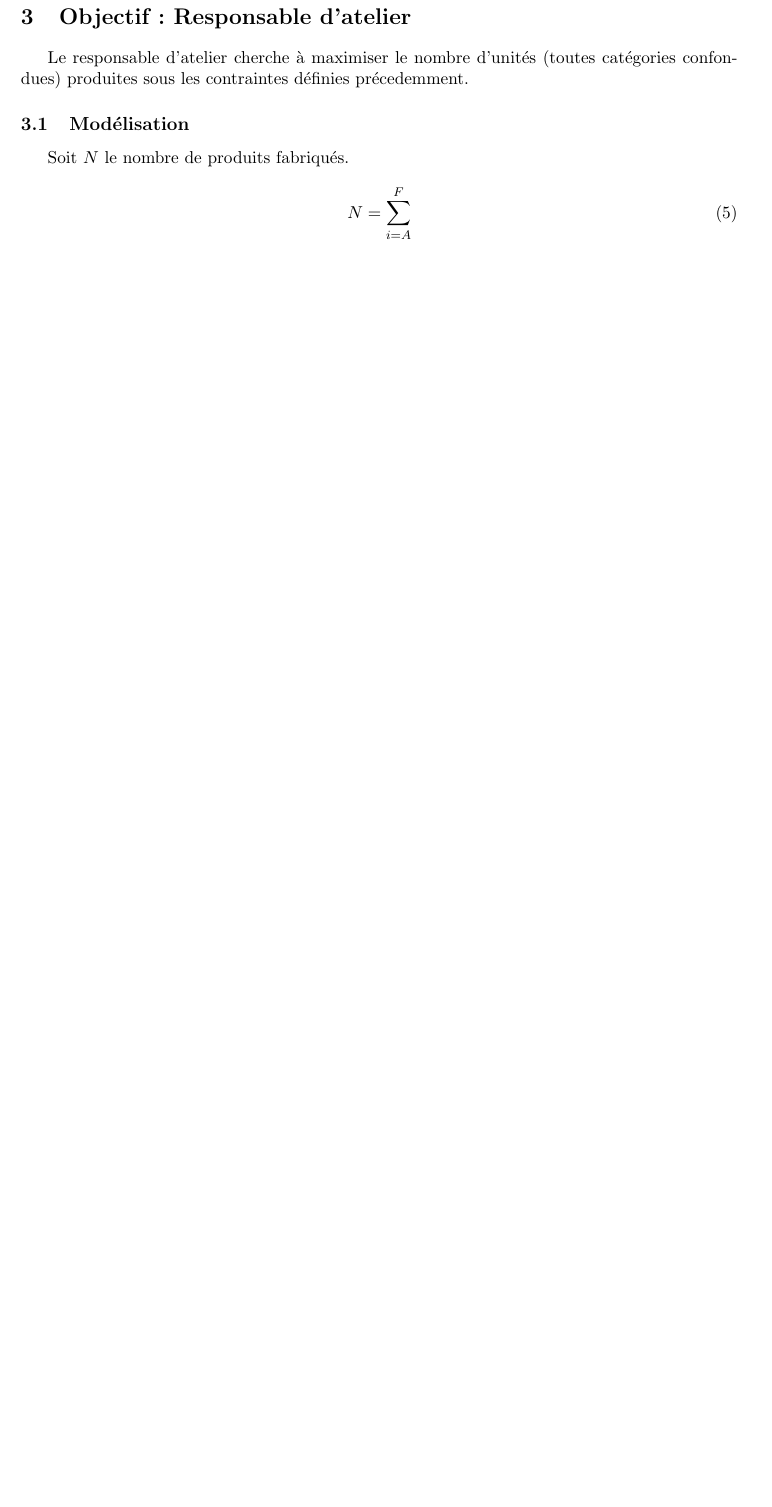
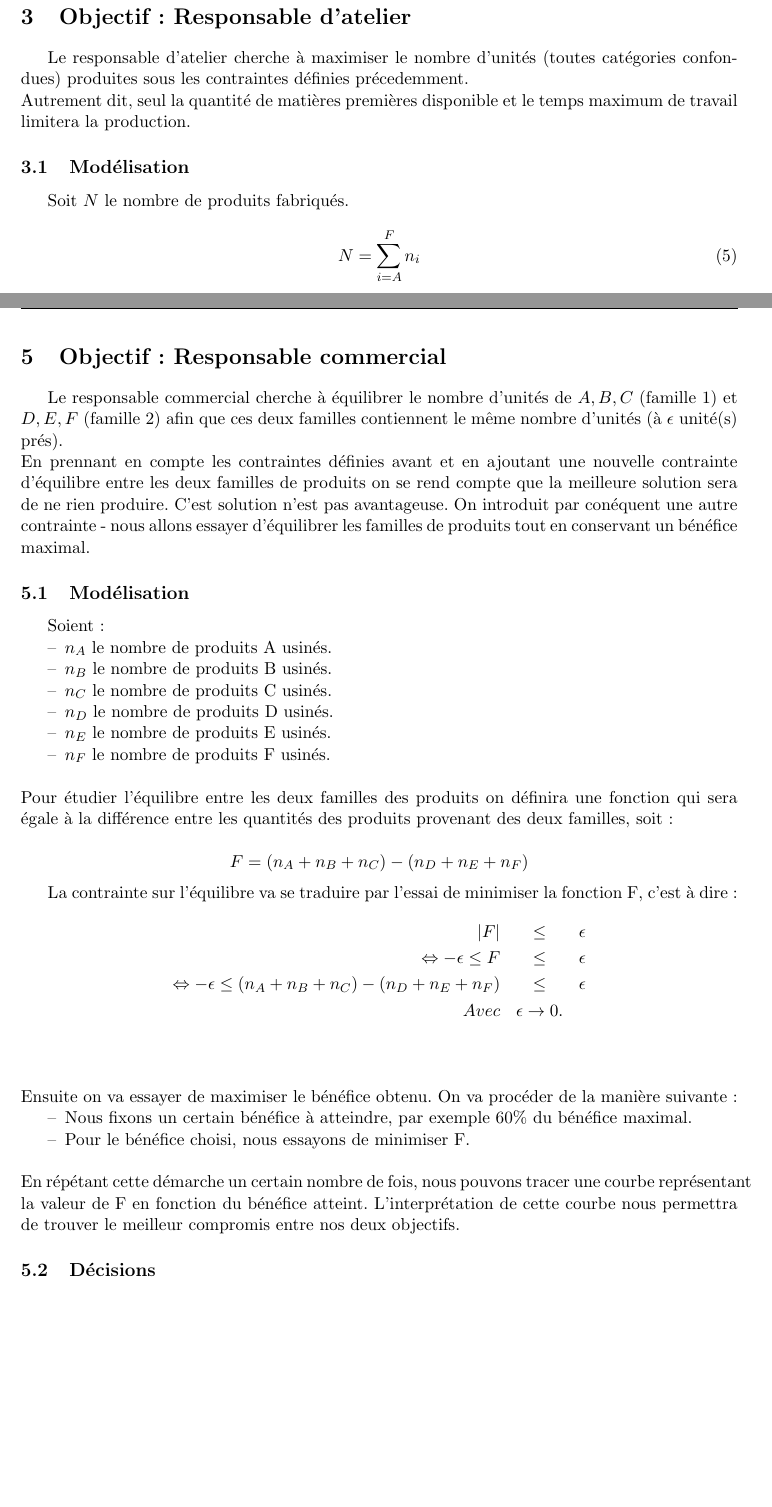
Before and after one commit to modSquad/AaD, a LaTeX paper (main.tex, which reads ResponsableCommercial.utf8.tex): part of page 7 of 10 before the commit and two parts of pages 7 and 9 of 14 after it, the two joined at a grey line, cut so that both start at the same text, the shorter picture padded with empty space. The pictures show the PDF file AideDecision.pdf that the author committed with the source.

Commit message:
Ajout de la partie de Monica avec le nouvel encodage

```diff
--- /dev/null
+++ b/ResponsableCommercial.utf8.tex
@@ -0,0 +1,59 @@
+%%This is a very basic article template.
+%%There is just one section and two subsections.
+\newpage
+\section{Objectif : Responsable commercial}
+Le responsable commercial cherche à équilibrer le nombre
+d'unités de ${A, B, C}$ (famille 1) et ${D, E, F}$ (famille 2) afin que ces deux
+familles contiennent le même nombre d'unités (à $\epsilon$ unité(s) prés).
+~\\
+En prennant en compte les contraintes définies avant et en ajoutant une nouvelle
+contrainte d'équilibre entre les deux familles de produits on se rend compte que
+la meilleure solution sera de ne rien produire. C'est solution n'est pas
+avantageuse. On introduit par conéquent une autre contrainte - nous allons
+essayer d'équilibrer les familles de produits tout en conservant un bénéfice maximal.
+
+\subsection{Modélisation}
+Soient :
+ \begin{itemize}
+%   \item $N_1$ le nombre de produits de la famille 1 fabriquÃ©s.
+%   \item $N_2$ le nombre de produits de la famille 2 fabriquÃ©s.
+	\item $n_A$ le nombre de produits A usinés.
+	\item $n_B$ le nombre de produits B usinés.
+	\item $n_C$ le nombre de produits C usinés.
+	\item $n_D$ le nombre de produits D usinés.
+	\item $n_E$ le nombre de produits E usinés.
+	\item $n_F$ le nombre de produits F usinés.
+\end{itemize}
+~\\
+Pour étudier l'équilibre entre les deux familles des produits on définira une
+fonction qui sera égale à la différence entre les quantités des produits
+provenant des deux familles, soit:
+
+\begin{displaymath}
+F = (n_A+n_B+n_C)-(n_D+n_E+n_F)
+\end{displaymath}
+
+La contrainte sur l'équilibre va se traduire par l'essai de minimiser la
+fonction F, c'est à dire:
+\begin{eqnarray*}
+	|F| &\leq& \epsilon\\
+	\Leftrightarrow -\epsilon \leq F &\leq& \epsilon\\
+	\Leftrightarrow -\epsilon \leq (n_A+n_B+n_C)-(n_D+n_E+n_F)
+	&\leq& \epsilon\\
+	Avec& \epsilon \rightarrow 0.\\
+\end{eqnarray*}
+~\\
+Ensuite on va essayer de maximiser le bénéfice obtenu.
+On va procéder de la manière suivante:
+\begin{itemize}
+   \item Nous fixons un certain bénéfice à atteindre, par
+	     exemple 60\% du bénéfice maximal.
+   \item Pour le bénéfice choisi, nous essayons de minimiser F.
+\end{itemize}
+~\\
+En répétant cette démarche un certain nombre de fois, nous pouvons tracer une
+courbe représentant la valeur de F en fonction du bénéfice atteint.
+L'interprétation de cette courbe nous permettra de trouver le meilleur
+compromis entre nos deux objectifs.
+
+\subsection{Décisions}
```
Also changed, not shown: AideDecision.pdf, responsable_atelier.tex (line endings or trailing spaces).
